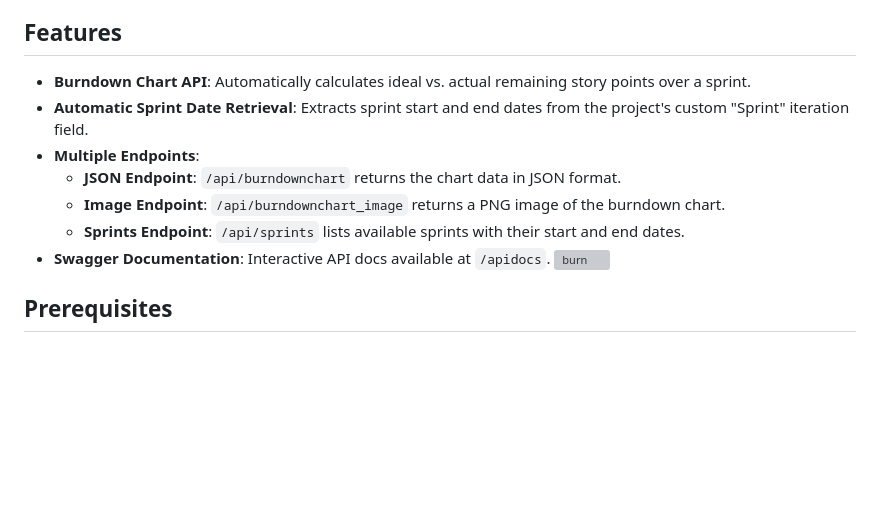
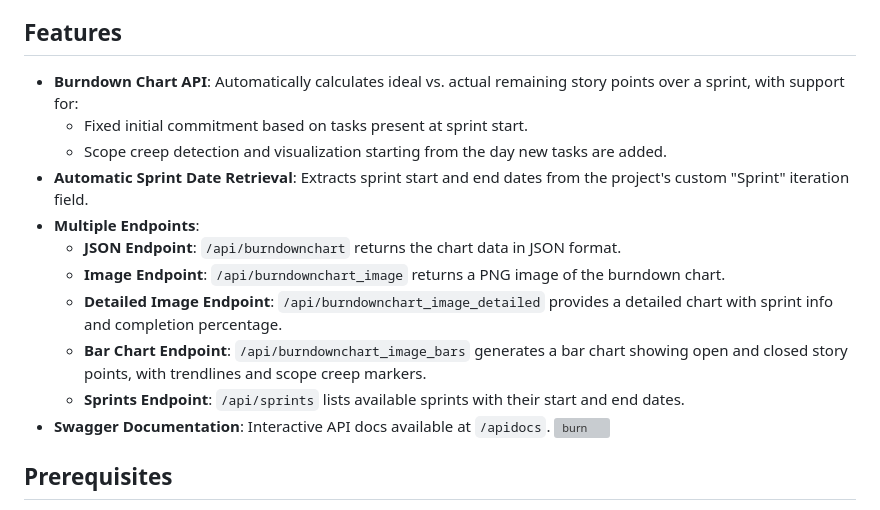
Before and after one commit to cosminmemetea/dashboards, a Markdown page: README.md, the part around the change. Rendered like a GitHub page; blank space fills up the shorter version; grey boxes are pictures that could not be loaded.

Commit message:
misc: README.md updated (#8).

```diff
--- a/README.md
+++ b/README.md
@@ -4,14 +4,19 @@
 
 ## Features
 
-- **Burndown Chart API**: Automatically calculates ideal vs. actual remaining story points over a sprint.
+- **Burndown Chart API**: Automatically calculates ideal vs. actual remaining story points over a sprint, with support for:
+  - Fixed initial commitment based on tasks present at sprint start.
+  - Scope creep detection and visualization starting from the day new tasks are added.
 - **Automatic Sprint Date Retrieval**: Extracts sprint start and end dates from the project's custom "Sprint" iteration field.
 - **Multiple Endpoints**:
   - **JSON Endpoint**: `/api/burndownchart` returns the chart data in JSON format.
   - **Image Endpoint**: `/api/burndownchart_image` returns a PNG image of the burndown chart.
+  - **Detailed Image Endpoint**: `/api/burndownchart_image_detailed` provides a detailed chart with sprint info and completion percentage.
+  - **Bar Chart Endpoint**: `/api/burndownchart_image_bars` generates a bar chart showing open and closed story points, with trendlines and scope creep markers.
   - **Sprints Endpoint**: `/api/sprints` lists available sprints with their start and end dates.
 - **Swagger Documentation**: Interactive API docs available at `/apidocs`.
 ![burn](https://github.com/user-attachments/assets/90ab33ad-7a9d-4ce2-93f3-1ade69cb7653)
+
 
 ## Prerequisites
 
```
